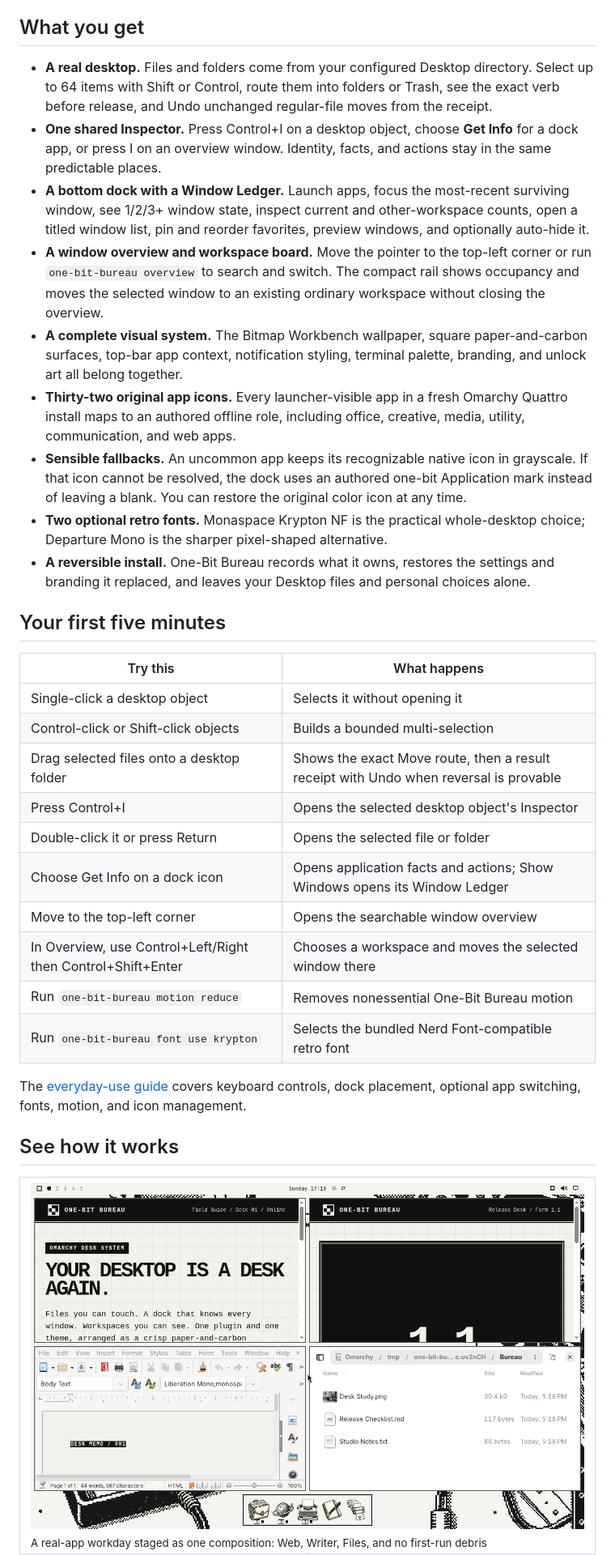
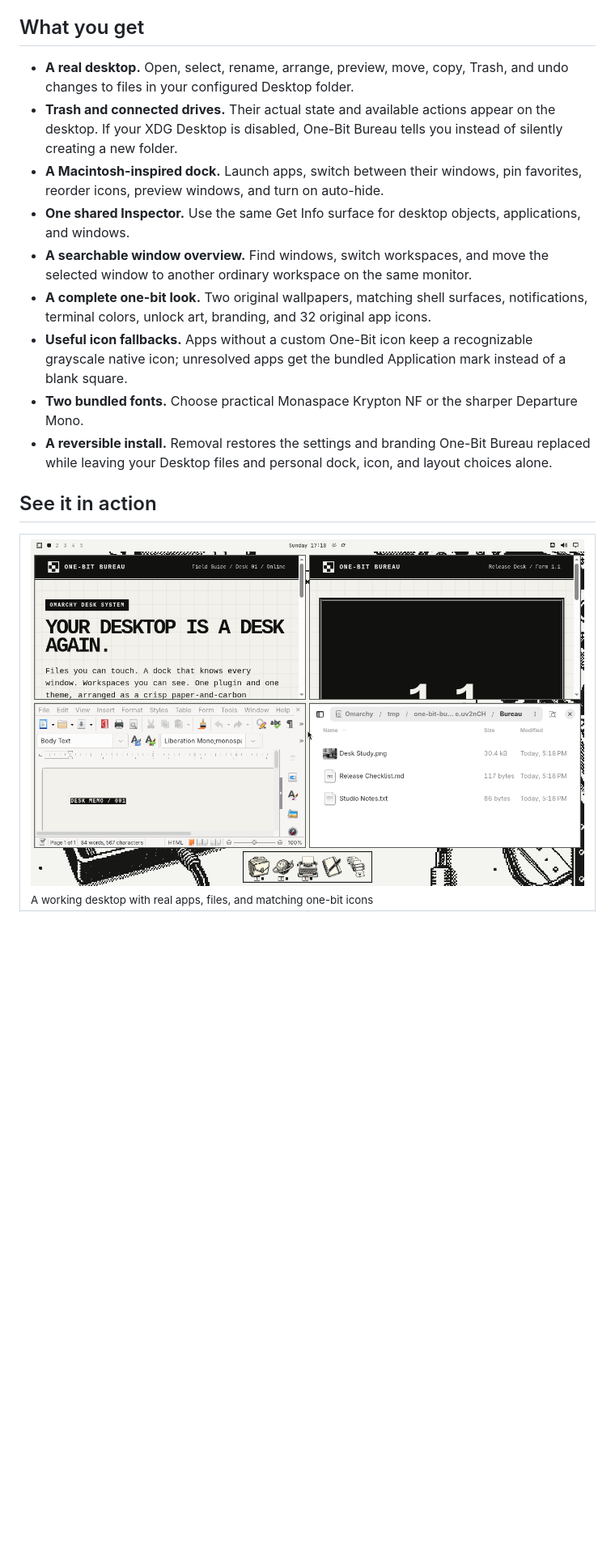
Before and after one commit to RegionallyFamous/one-bit-bureau, a Markdown page: README.md, the part around one of its changes. Shown at 81% size. Rendered like a GitHub page; blank space fills up the shorter version.

```diff
--- a/README.md
+++ b/README.md
@@ -30,37 +22,20 @@ The complete manual install and trust model are documented in the [installation
 
 ## What you get
 
-- **A real desktop.** Files and folders come from your configured Desktop directory. Select up to 64 items with Shift or Control, route them into folders or Trash, see the exact verb before release, and Undo unchanged regular-file moves from the receipt.
-- **One shared Inspector.** Press Control+I on a desktop object, choose **Get Info** for a dock app, or press I on an overview window. Identity, facts, and actions stay in the same predictable places.
-- **A bottom dock with a Window Ledger.** Launch apps, focus the most-recent surviving window, see 1/2/3+ window state, inspect current and other-workspace counts, open a titled window list, pin and reorder favorites, preview windows, and optionally auto-hide it.
-- **A window overview and workspace board.** Move the pointer to the top-left corner or run `one-bit-bureau overview` to search and switch. The compact rail shows occupancy and moves the selected window to an existing ordinary workspace without closing the overview.
-- **A complete visual system.** The Bitmap Workbench wallpaper, square paper-and-carbon surfaces, top-bar app context, notification styling, terminal palette, branding, and unlock art all belong together.
-- **Thirty-two original app icons.** Every launcher-visible app in a fresh Omarchy Quattro install maps to an authored offline role, including office, creative, media, utility, communication, and web apps.
-- **Sensible fallbacks.** An uncommon app keeps its recognizable native icon in grayscale. If that icon cannot be resolved, the dock uses an authored one-bit Application mark instead of leaving a blank. You can restore the original color icon at any time.
-- **Two optional retro fonts.** Monaspace Krypton NF is the practical whole-desktop choice; Departure Mono is the sharper pixel-shaped alternative.
-- **A reversible install.** One-Bit Bureau records what it owns, restores the settings and branding it replaced, and leaves your Desktop files and personal choices alone.
+- **A real desktop.** Open, select, rename, arrange, preview, move, copy, Trash, and undo changes to files in your configured Desktop folder.
+- **Trash and connected drives.** Their actual state and available actions appear on the desktop. If your XDG Desktop is disabled, One-Bit Bureau tells you instead of silently creating a new folder.
+- **A Macintosh-inspired dock.** Launch apps, switch between their windows, pin favorites, reorder icons, preview windows, and turn on auto-hide.
+- **One shared Inspector.** Use the same Get Info surface for desktop objects, applications, and windows.
+- **A searchable window overview.** Find windows, switch workspaces, and move the selected window to another ordinary workspace on the same monitor.
+- **A complete one-bit look.** Two original wallpapers, matching shell surfaces, notifications, terminal colors, unlock art, branding, and 32 original app icons.
+- **Useful icon fallbacks.** Apps without a custom One-Bit icon keep a recognizable grayscale native icon; unresolved apps get the bundled Application mark instead of a blank square.
+- **Two bundled fonts.** Choose practical Monaspace Krypton NF or the sharper Departure Mono.
+- **A reversible install.** Removal restores the settings and branding One-Bit Bureau replaced while leaving your Desktop files and personal dock, icon, and layout choices alone.
 
-## Your first five minutes
-
-| Try this | What happens |
-|---|---|
-| Single-click a desktop object | Selects it without opening it |
-| Control-click or Shift-click objects | Builds a bounded multi-selection |
-| Drag selected files onto a desktop folder | Shows the exact Move route, then a result receipt with Undo when reversal is provable |
-| Press Control+I | Opens the selected desktop object's Inspector |
-| Double-click it or press Return | Opens the selected file or folder |
-| Choose Get Info on a dock icon | Opens application facts and actions; Show Windows opens its Window Ledger |
-| Move to the top-left corner | Opens the searchable window overview |
-| In Overview, use Control+Left/Right then Control+Shift+Enter | Chooses a workspace and moves the selected window there |
-| Run `one-bit-bureau motion reduce` | Removes nonessential One-Bit Bureau motion |
-| Run `one-bit-bureau font use krypton` | Selects the bundled Nerd Font-compatible retro font |
-
-The [everyday-use guide](https://github.com/RegionallyFamous/one-bit-bureau/wiki/Everyday-Use) covers keyboard controls, dock placement, optional app switching, fonts, motion, and icon management.
-
-## See how it works
+## See it in action
 
 <table>
   <tr>
-    <td colspan="2"><img src="docs/screenshots/runtime-apps.png" alt="A curated One-Bit Bureau workday with two local web desks, a Writer document, a grayscale three-file Files list, and five matching dock icons"><br><sub>A real-app workday staged as one composition: Web, Writer, Files, and no first-run debris</sub></td>
+    <td colspan="2"><img src="docs/screenshots/runtime-apps.png" alt="One-Bit Bureau with Web, Writer, Files, desktop files, and matching dock icons"><br><sub>A working desktop with real apps, files, and matching one-bit icons</sub></td>
   </tr>
   <tr>
```
Also changed, not shown: other parts of README.md (+44 -52 lines).
